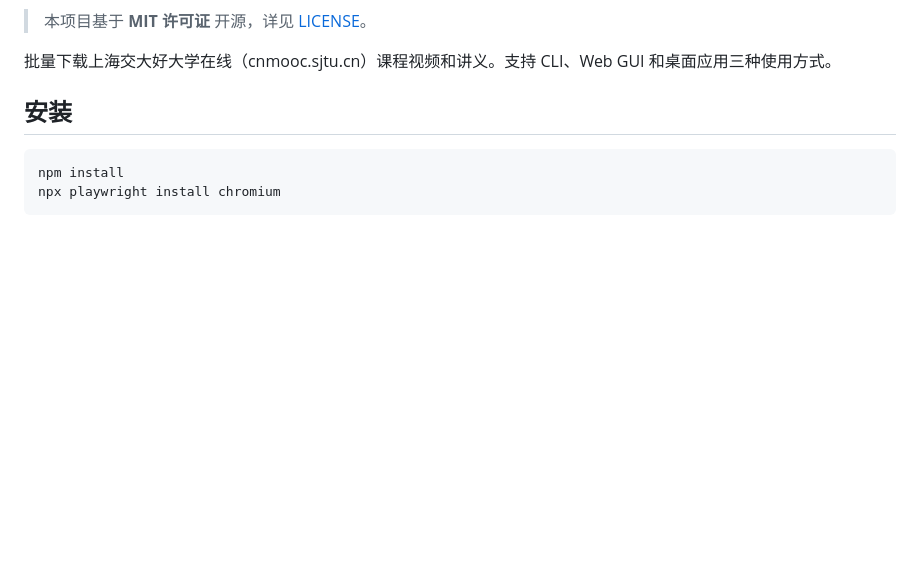
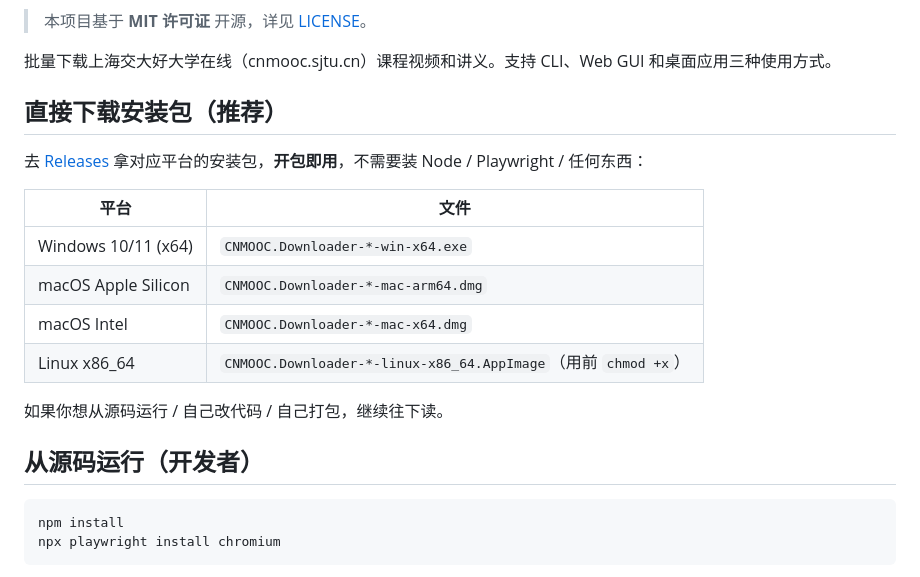
Before and after one commit to sunalan2025/cnmooc-downloader, a Markdown page: README.md, the part around one of its changes. Rendered like a GitHub page; blank space fills up the shorter version.

````diff
--- a/README.md
+++ b/README.md
@@ -9,7 +9,20 @@
 
 批量下载上海交大好大学在线（cnmooc.sjtu.cn）课程视频和讲义。支持 CLI、Web GUI 和桌面应用三种使用方式。
 
-## 安装
+## 直接下载安装包（推荐）
+
+去 [Releases](https://github.com/sunalan2025/cnmooc-downloader/releases/latest) 拿对应平台的安装包，**开包即用**，不需要装 Node / Playwright / 任何东西：
+
+| 平台 | 文件 |
+|---|---|
+| Windows 10/11 (x64) | `CNMOOC.Downloader-*-win-x64.exe` |
+| macOS Apple Silicon | `CNMOOC.Downloader-*-mac-arm64.dmg` |
+| macOS Intel | `CNMOOC.Downloader-*-mac-x64.dmg` |
+| Linux x86_64 | `CNMOOC.Downloader-*-linux-x86_64.AppImage`（用前 `chmod +x`） |
+
+如果你想从源码运行 / 自己改代码 / 自己打包，继续往下读。
+
+## 从源码运行（开发者）
 
 ```bash
 npm install
````
Also changed, not shown: other parts of README.md (+34 -8 lines).
